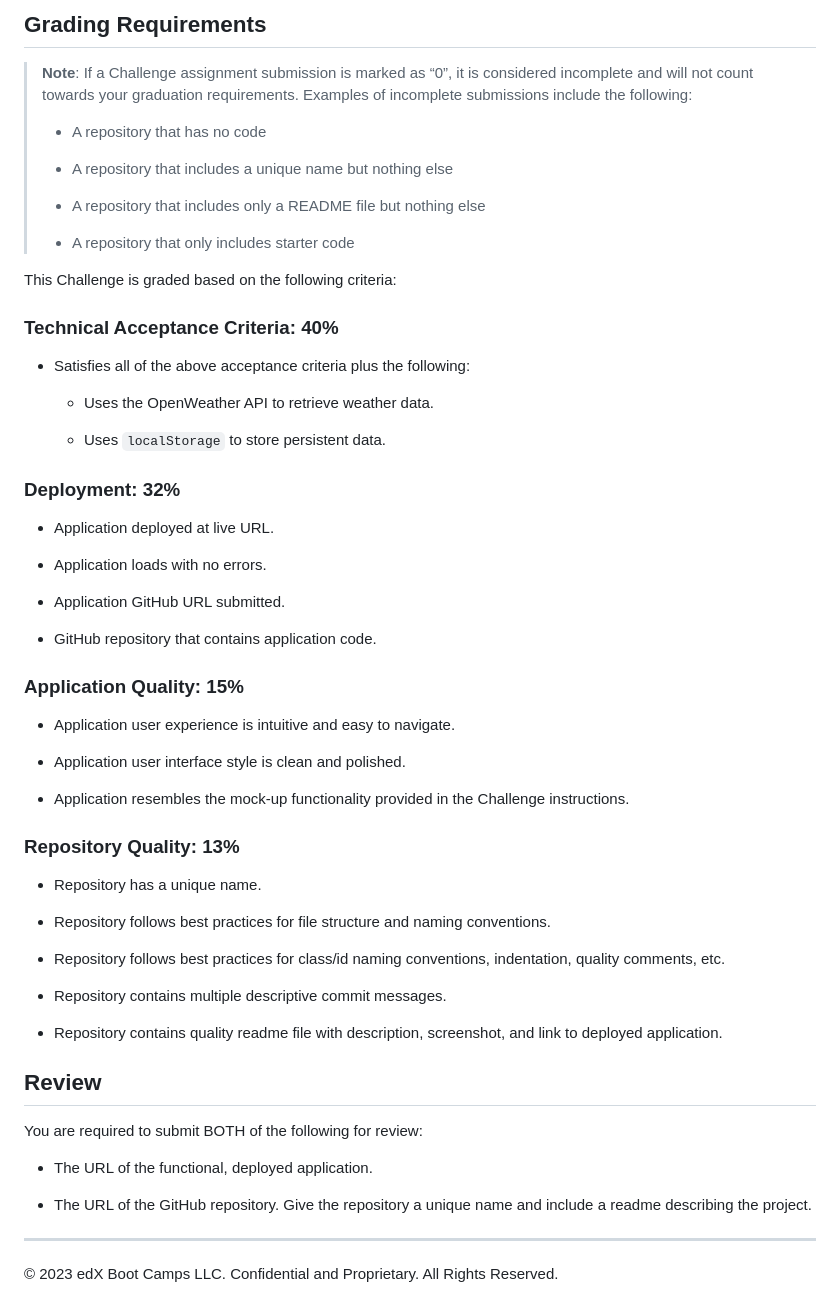
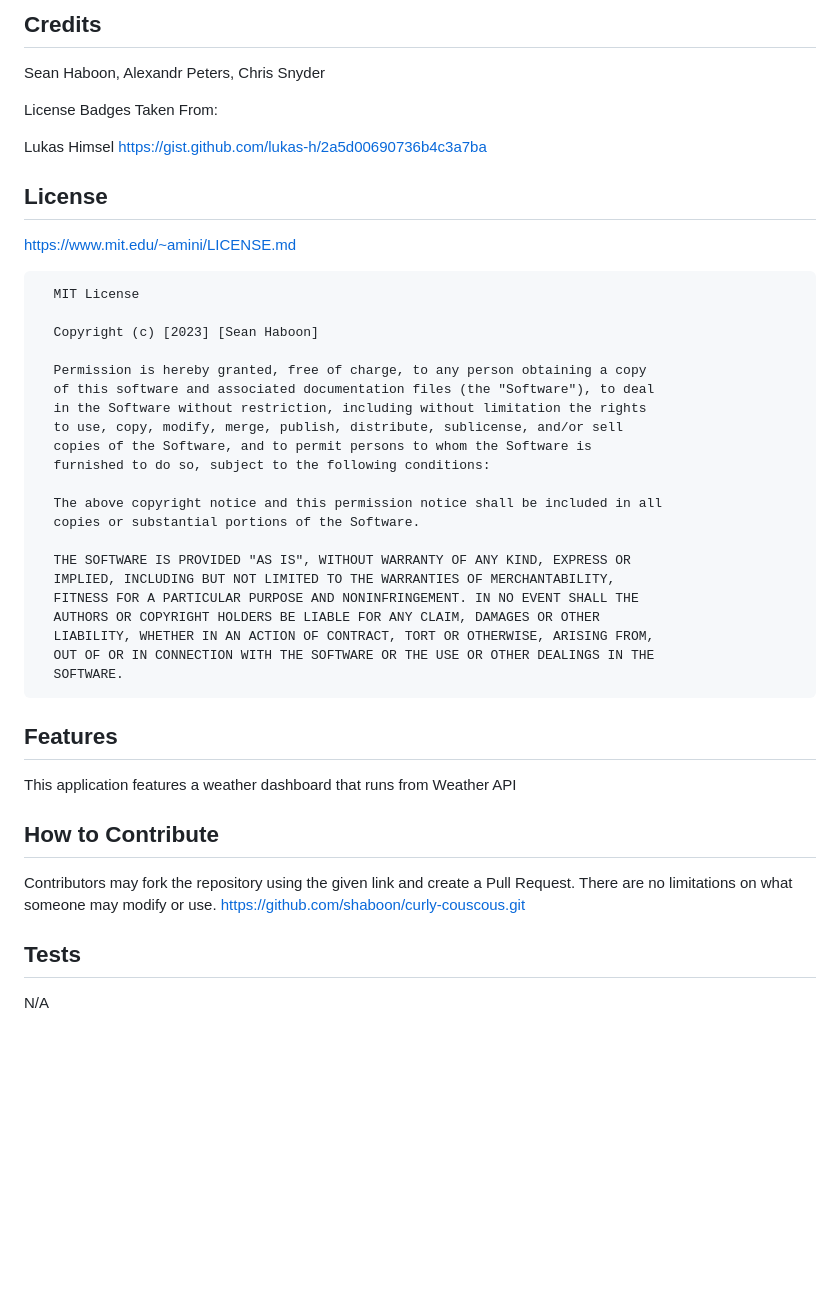
Before and after one commit to shaboon/curly-couscous, a Markdown page: README.md, the part around the change printed below. Drawn GitHub-style; blank space fills up the shorter version.

Commit message:
README finished

```diff
--- a/README.md
+++ b/README.md
@@ -40,63 +34,48 @@ The following image shows the web application's appearance and functionality:
 
-## Grading Requirements
+## Credits
 
-> **Note**: If a Challenge assignment submission is marked as “0”, it is considered incomplete and will not count towards your graduation requirements. Examples of incomplete submissions include the following:
->
-> * A repository that has no code
->
-> * A repository that includes a unique name but nothing else
->
-> * A repository that includes only a README file but nothing else
->
-> * A repository that only includes starter code
+Sean Haboon, Alexandr Peters, Chris Snyder
 
-This Challenge is graded based on the following criteria:
+License Badges Taken From:
 
-### Technical Acceptance Criteria: 40%
+Lukas Himsel
+https://gist.github.com/lukas-h/2a5d00690736b4c3a7ba
 
-* Satisfies all of the above acceptance criteria plus the following:
+## License
 
-    * Uses the OpenWeather API to retrieve weather data.
+https://www.mit.edu/~amini/LICENSE.md
 
-    * Uses `localStorage` to store persistent data.
+      MIT License
 
-### Deployment: 32%
+      Copyright (c) [2023] [Sean Haboon]
 
-* Application deployed at live URL.
+      Permission is hereby granted, free of charge, to any person obtaining a copy
+      of this software and associated documentation files (the "Software"), to deal
+      in the Software without restriction, including without limitation the rights
+      to use, copy, modify, merge, publish, distribute, sublicense, and/or sell
+      copies of the Software, and to permit persons to whom the Software is
+      furnished to do so, subject to the following conditions:
 
-* Application loads with no errors.
+      The above copyright notice and this permission notice shall be included in all
+      copies or substantial portions of the Software.
 
-* Application GitHub URL submitted.
+      THE SOFTWARE IS PROVIDED "AS IS", WITHOUT WARRANTY OF ANY KIND, EXPRESS OR
+      IMPLIED, INCLUDING BUT NOT LIMITED TO THE WARRANTIES OF MERCHANTABILITY,
+      FITNESS FOR A PARTICULAR PURPOSE AND NONINFRINGEMENT. IN NO EVENT SHALL THE
+      AUTHORS OR COPYRIGHT HOLDERS BE LIABLE FOR ANY CLAIM, DAMAGES OR OTHER
+      LIABILITY, WHETHER IN AN ACTION OF CONTRACT, TORT OR OTHERWISE, ARISING FROM,
+      OUT OF OR IN CONNECTION WITH THE SOFTWARE OR THE USE OR OTHER DEALINGS IN THE
+      SOFTWARE.
 
-* GitHub repository that contains application code.
+## Features
 
-### Application Quality: 15%
+This application features a weather dashboard that runs from Weather API
 
-* Application user experience is intuitive and easy to navigate.
+## How to Contribute
 
-* Application user interface style is clean and polished.
+Contributors may fork the repository using the given link and create a Pull Request. There are no limitations on what someone may modify or use.
+https://github.com/shaboon/curly-couscous.git
 
-* Application resembles the mock-up functionality provided in the Challenge instructions.
+## Tests
 
-### Repository Quality: 13%
-
-* Repository has a unique name.
-
-* Repository follows best practices for file structure and naming conventions.
-
-* Repository follows best practices for class/id naming conventions, indentation, quality comments, etc.
-
-* Repository contains multiple descriptive commit messages.
-
-* Repository contains quality readme file with description, screenshot, and link to deployed application.
-
-## Review
-
-You are required to submit BOTH of the following for review:
-
-* The URL of the functional, deployed application.
-
-* The URL of the GitHub repository. Give the repository a unique name and include a readme describing the project.
-
-- - -
-© 2023 edX Boot Camps LLC. Confidential and Proprietary. All Rights Reserved.
+N/A
```
Also changed, not shown: other parts of README.md (+21 -27 lines), assets/images/weather-dashboard.png (added).
